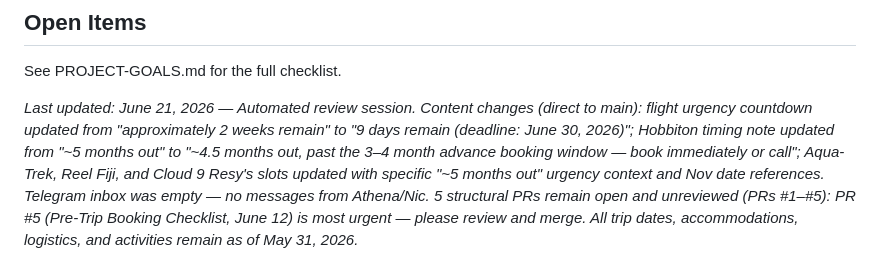
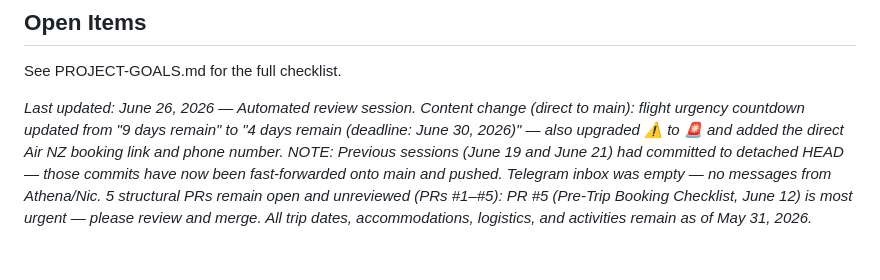
Before and after one commit to capatonx/Initial-Test, a Markdown page: TRIP-CONTEXT.md, the part around the change. Drawn GitHub-style.

Commit message:
chore: update trip context — June 26 review session

```diff
--- a/TRIP-CONTEXT.md
+++ b/TRIP-CONTEXT.md
@@ -91,4 +91,4 @@
 
 See PROJECT-GOALS.md for the full checklist.
 
-*Last updated: June 21, 2026 — Automated review session. Content changes (direct to main): flight urgency countdown updated from "approximately 2 weeks remain" to "9 days remain (deadline: June 30, 2026)"; Hobbiton timing note updated from "~5 months out" to "~4.5 months out, past the 3–4 month advance booking window — book immediately or call"; Aqua-Trek, Reel Fiji, and Cloud 9 Resy's slots updated with specific "~5 months out" urgency context and Nov date references. Telegram inbox was empty — no messages from Athena/Nic. 5 structural PRs remain open and unreviewed (PRs #1–#5): PR #5 (Pre-Trip Booking Checklist, June 12) is most urgent — please review and merge. All trip dates, accommodations, logistics, and activities remain as of May 31, 2026.*
+*Last updated: June 26, 2026 — Automated review session. Content change (direct to main): flight urgency countdown updated from "9 days remain" to "4 days remain (deadline: June 30, 2026)" — also upgraded ⚠️ to 🚨 and added the direct Air NZ booking link and phone number. NOTE: Previous sessions (June 19 and June 21) had committed to detached HEAD — those commits have now been fast-forwarded onto main and pushed. Telegram inbox was empty — no messages from Athena/Nic. 5 structural PRs remain open and unreviewed (PRs #1–#5): PR #5 (Pre-Trip Booking Checklist, June 12) is most urgent — please review and merge. All trip dates, accommodations, logistics, and activities remain as of May 31, 2026.*
```
